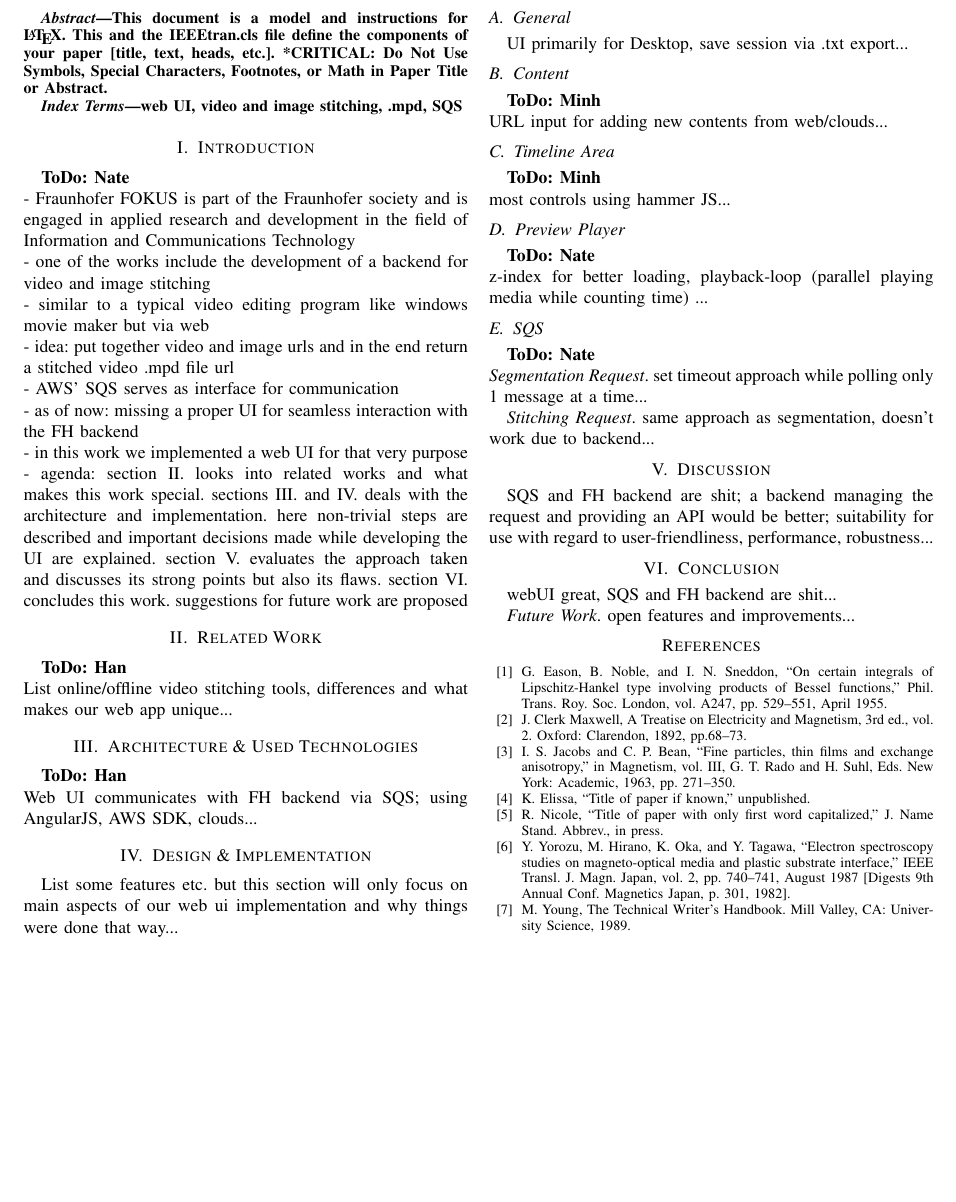
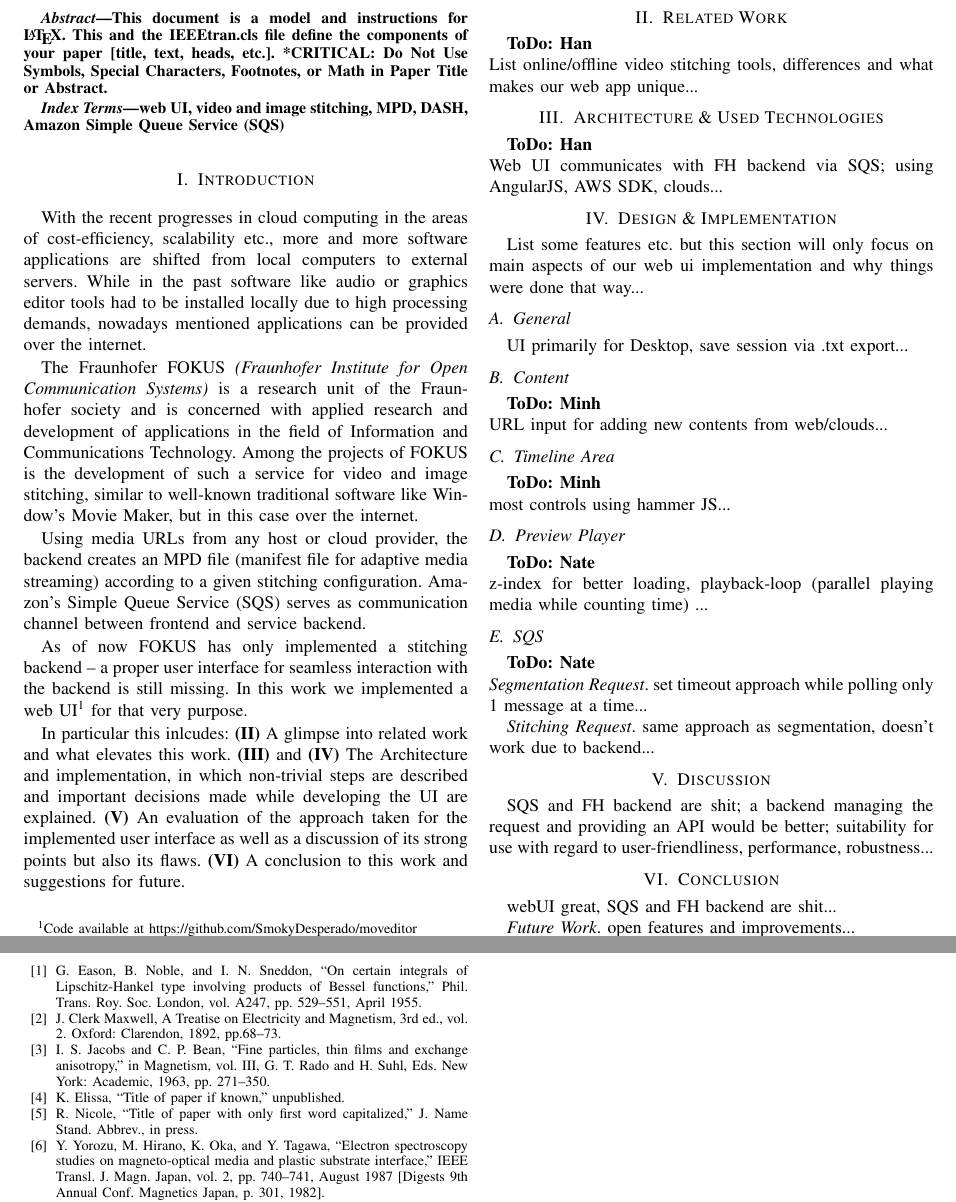
Before and after one commit to SmokyDesperado/moveditor, a LaTeX paper (paper/awt_project_paper.tex): part of the page before the commit and two parts of pages 1 and 2 of 2 after it, the two joined at a grey line, cut so that both start at the same text, the shorter picture padded with empty space. Compiled offline with pdfLaTeX; a missing font is replaced by an installed copy or a similar font; a LaTeX package or settings file that is missing is left out.

Commit message:
papaer - introduction 1st version

```diff
--- a/paper/awt_project_paper.tex
+++ b/paper/awt_project_paper.tex
@@ -46,22 +46,27 @@ or Math in Paper Title or Abstract.
 \end{abstract}
 
 \begin{IEEEkeywords}
-web UI, video and image stitching, .mpd, SQS
+web UI, video and image stitching, MPD, DASH, Amazon Simple Queue Service (SQS)
 \end{IEEEkeywords}
 
 \section{Introduction}
-\textbf{ToDo: Nate} \\
-- Fraunhofer FOKUS is part of the Fraunhofer society and is engaged in applied research and development in the field of Information and Communications Technology \\
-- one of the works include the development of a backend for video and image stitching \\
-- similar to a typical video editing program like windows movie maker but via web \\
-- idea: put together video and image urls and in the end return a stitched video .mpd file url \\
-- AWS' SQS serves as interface for communication \\
-- as of now: missing a proper UI for seamless interaction with the FH backend \\
-- in this work we implemented a web UI for that very purpose \\
-- agenda: section II. looks into related works and what makes this work special.
-sections III. and IV. deals with the architecture and implementation. here non-trivial steps are described and important decisions made while developing the UI are explained.
-section V. evaluates the approach taken and discusses its strong points but also its flaws.
-section VI. concludes this work. suggestions for future work are proposed
+With the recent progresses in cloud computing in the areas of cost-efficiency, scalability etc., more and more software applications are shifted from local computers to external servers.
+While in the past software like audio or graphics editor tools had to be installed locally due to high processing demands, nowadays mentioned applications can be provided over the internet.
+
+The Fraunhofer FOKUS \textit{(Fraunhofer Institute for Open Communication Systems)} is a research unit of the Fraunhofer society and is concerned with applied research and development of applications in the field of Information and Communications Technology.
+Among the projects of FOKUS is the development of such a service for video and image stitching, similar to well-known traditional software like Window's Movie Maker, but in this case over the internet.
+
+Using media URLs from any host or cloud provider, the backend creates an MPD file (manifest file for adaptive media streaming) according to a given stitching configuration.
+Amazon's Simple Queue Service (SQS) serves as communication channel between frontend and service backend.
+
+As of now FOKUS has only implemented a stitching backend -- a proper user interface for seamless interaction with the backend is still missing.
+In this work we implemented a web UI\footnote{Code available at https://github.com/SmokyDesperado/moveditor} for that very purpose.
+
+In particular this inlcudes:
+\textbf{(II)} A glimpse into related work and what elevates this work.
+\textbf{(III)} and \textbf{(IV)} The Architecture and implementation, in which non-trivial steps are described and important decisions made while developing the UI are explained.
+\textbf{(V)} An evaluation of the approach taken for the implemented user interface as well as a discussion of its strong points but also its flaws.
+\textbf{(VI)} A conclusion to this work and suggestions for future.
 
 \section{Related Work}
 \textbf{ToDo: Han} \\
```
